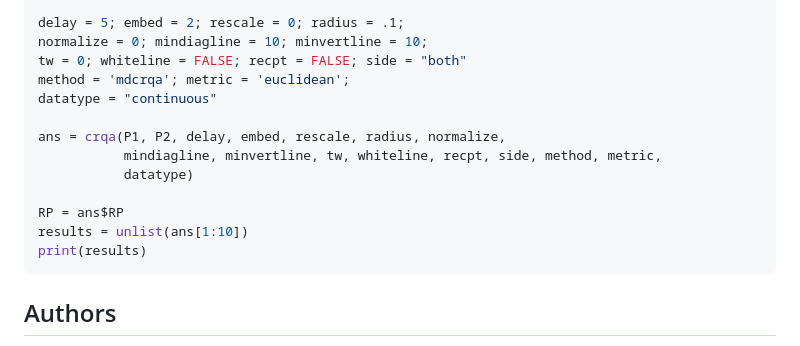
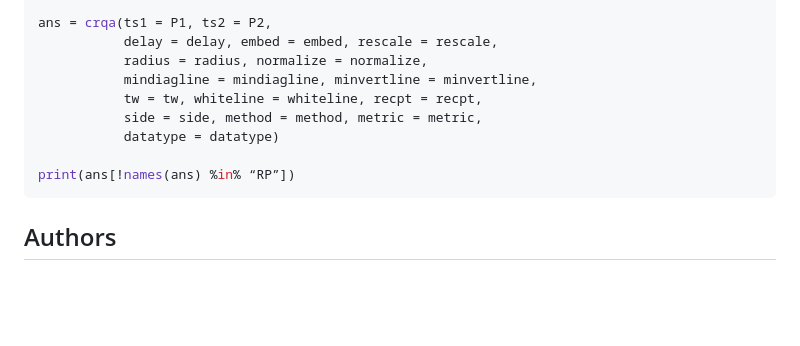
Before and after one commit to morenococo/crqa, a Markdown page: README.md, the part around one of its changes. GitHub-like rendering; blank space fills up the shorter version.

Commit message:
Rewrite README examples with explicit named arguments; use full handmovement dataset

````diff
--- a/README.md
+++ b/README.md
@@ -117,17 +123,13 @@ P2 = cbind(handset$P2_TT_d, handset$P2_TT_n)
 
-delay = 5; embed = 2; rescale = 0; radius = .1;
-normalize = 0; mindiagline = 10; minvertline = 10;
-tw = 0; whiteline = FALSE; recpt = FALSE; side = "both"
-method = 'mdcrqa'; metric = 'euclidean';
-datatype = "continuous"
+ans = crqa(ts1 = P1, ts2 = P2,
+           delay = delay, embed = embed, rescale = rescale,
+           radius = radius, normalize = normalize,
+           mindiagline = mindiagline, minvertline = minvertline,
+           tw = tw, whiteline = whiteline, recpt = recpt,
+           side = side, method = method, metric = metric,
+           datatype = datatype)
 
-ans = crqa(P1, P2, delay, embed, rescale, radius, normalize,
-           mindiagline, minvertline, tw, whiteline, recpt, side, method, metric,
-           datatype)
-
-RP = ans$RP
-results = unlist(ans[1:10])
-print(results)
+print(ans[!names(ans) %in% “RP”])
 ```
 
 ## Authors
````
Also changed, not shown: other parts of README.md (+64 -58 lines).
